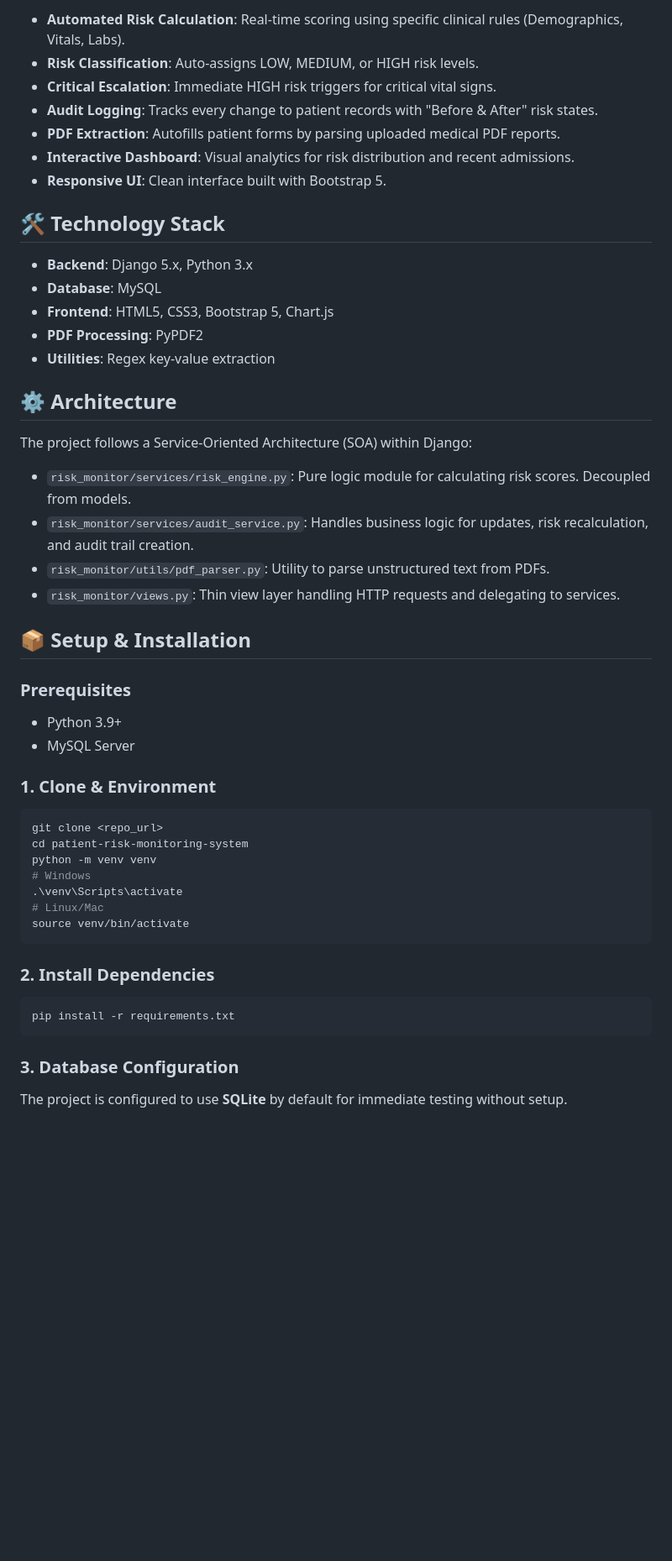
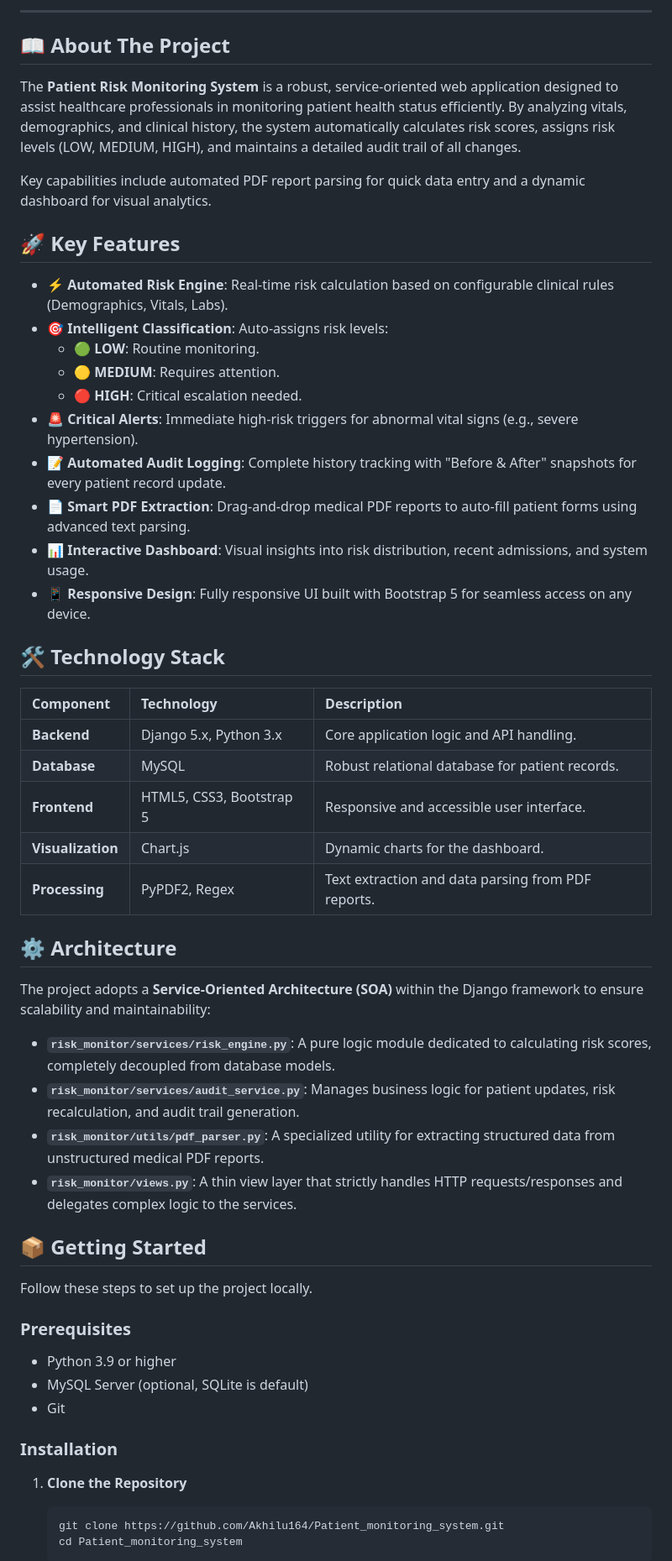
Before and after one commit to Akhilu164/Patient_monitoring_system, a Markdown page: README.md, the part around one of its changes. Shown at 84% size. GitHub-like rendering; blank space fills up the shorter version.

Commit message:
Docs: Update README with professional documentation

````diff
--- a/README.md
+++ b/README.md
@@ -6,51 +9,59 @@ A structured healthcare web application for monitoring patient risk based on vit
 
-- **Automated Risk Calculation**: Real-time scoring using specific clinical rules (Demographics, Vitals, Labs).
-- **Risk Classification**: Auto-assigns LOW, MEDIUM, or HIGH risk levels.
-- **Critical Escalation**: Immediate HIGH risk triggers for critical vital signs.
-- **Audit Logging**: Tracks every change to patient records with "Before & After" risk states.
-- **PDF Extraction**: Autofills patient forms by parsing uploaded medical PDF reports.
-- **Interactive Dashboard**: Visual analytics for risk distribution and recent admissions.
-- **Responsive UI**: Clean interface built with Bootstrap 5.
+---
 
-## 🛠 Technology Stack
+## 📖 About The Project
 
-- **Backend**: Django 5.x, Python 3.x
-- **Database**: MySQL
-- **Frontend**: HTML5, CSS3, Bootstrap 5, Chart.js
-- **PDF Processing**: PyPDF2
-- **Utilities**: Regex key-value extraction
+The **Patient Risk Monitoring System** is a robust, service-oriented web application designed to assist healthcare professionals in monitoring patient health status efficiently. By analyzing vitals, demographics, and clinical history, the system automatically calculates risk scores, assigns risk levels (LOW, MEDIUM, HIGH), and maintains a detailed audit trail of all changes.
+
+Key capabilities include automated PDF report parsing for quick data entry and a dynamic dashboard for visual analytics.
+
+## 🚀 Key Features
+
+*   **⚡ Automated Risk Engine**: Real-time risk calculation based on configurable clinical rules (Demographics, Vitals, Labs).
+*   **🎯 Intelligent Classification**: Auto-assigns risk levels:
+    *   🟢 **LOW**: Routine monitoring.
+    *   🟡 **MEDIUM**: Requires attention.
+    *   🔴 **HIGH**: Critical escalation needed.
+*   **🚨 Critical Alerts**: Immediate high-risk triggers for abnormal vital signs (e.g., severe hypertension).
+*   **📝 Automated Audit Logging**: Complete history tracking with "Before & After" snapshots for every patient record update.
+*   **📄 Smart PDF Extraction**: Drag-and-drop medical PDF reports to auto-fill patient forms using advanced text parsing.
+*   **📊 Interactive Dashboard**: Visual insights into risk distribution, recent admissions, and system usage.
+*   **📱 Responsive Design**: Fully responsive UI built with Bootstrap 5 for seamless access on any device.
+
+## 🛠️ Technology Stack
+
+| Component | Technology | Description |
+| :--- | :--- | :--- |
+| **Backend** | Django 5.x, Python 3.x | Core application logic and API handling. |
+| **Database** | MySQL | Robust relational database for patient records. |
+| **Frontend** | HTML5, CSS3, Bootstrap 5 | Responsive and accessible user interface. |
+| **Visualization** | Chart.js | Dynamic charts for the dashboard. |
+| **Processing** | PyPDF2, Regex | Text extraction and data parsing from PDF reports. |
 
 ## ⚙️ Architecture
 
-The project follows a Service-Oriented Architecture (SOA) within Django:
+The project adopts a **Service-Oriented Architecture (SOA)** within the Django framework to ensure scalability and maintainability:
 
-- `risk_monitor/services/risk_engine.py`: Pure logic module for calculating risk scores. Decoupled from models.
-- `risk_monitor/services/audit_service.py`: Handles business logic for updates, risk recalculation, and audit trail creation.
-- `risk_monitor/utils/pdf_parser.py`: Utility to parse unstructured text from PDFs.
-- `risk_monitor/views.py`: Thin view layer handling HTTP requests and delegating to services.
+*   **`risk_monitor/services/risk_engine.py`**: A pure logic module dedicated to calculating risk scores, completely decoupled from database models.
+*   **`risk_monitor/services/audit_service.py`**: Manages business logic for patient updates, risk recalculation, and audit trail generation.
+*   **`risk_monitor/utils/pdf_parser.py`**: A specialized utility for extracting structured data from unstructured medical PDF reports.
+*   **`risk_monitor/views.py`**: A thin view layer that strictly handles HTTP requests/responses and delegates complex logic to the services.
 
-## 📦 Setup & Installation
+## 📦 Getting Started
+
+Follow these steps to set up the project locally.
 
 ### Prerequisites
-- Python 3.9+
-- MySQL Server
 
-### 1. Clone & Environment
-```bash
-git clone <repo_url>
-cd patient-risk-monitoring-system
-python -m venv venv
-# Windows
-.\venv\Scripts\activate
-# Linux/Mac
-source venv/bin/activate
-```
+*   Python 3.9 or higher
+*   MySQL Server (optional, SQLite is default)
+*   Git
 
-### 2. Install Dependencies
-```bash
-pip install -r requirements.txt
-```
+### Installation
 
-### 3. Database Configuration
-The project is configured to use **SQLite** by default for immediate testing without setup.
+1.  **Clone the Repository**
+    ```bash
+    git clone https://github.com/Akhilu164/Patient_monitoring_system.git
+    cd Patient_monitoring_system
+    ```
 
````
Also changed, not shown: other parts of README.md (+69 -33 lines).
